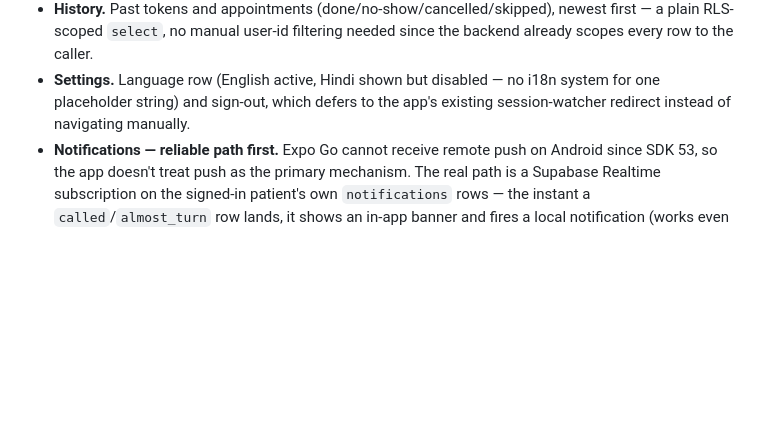
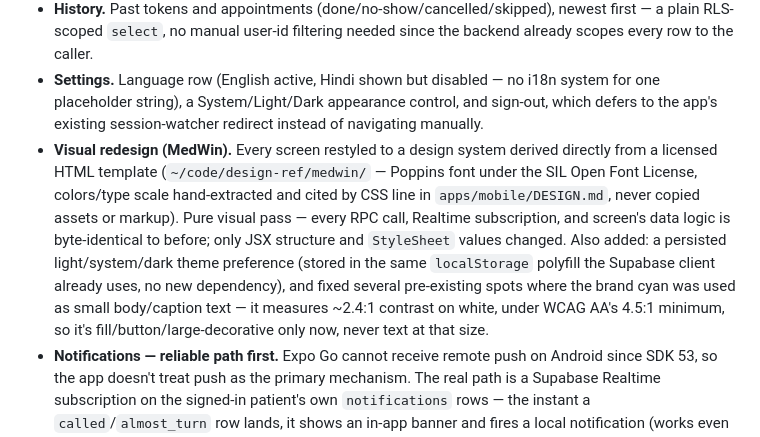
Before and after one commit to getqueueless/queueless, a Markdown page: docs/JUDGE_NOTES.md, the part around the change. Drawn GitHub-style; blank space fills up the shorter version.

```diff
--- a/docs/JUDGE_NOTES.md
+++ b/docs/JUDGE_NOTES.md
@@ -47,8 +47,18 @@ Plain-English notes per feature: what was built, how it actually works, and why.
   plain RLS-scoped `select`, no manual user-id filtering needed since the backend already scopes
   every row to the caller.
 - **Settings.** Language row (English active, Hindi shown but disabled — no i18n system for one
-  placeholder string) and sign-out, which defers to the app's existing session-watcher redirect
-  instead of navigating manually.
+  placeholder string), a System/Light/Dark appearance control, and sign-out, which defers to the
+  app's existing session-watcher redirect instead of navigating manually.
+- **Visual redesign (MedWin).** Every screen restyled to a design system derived directly from a
+  licensed HTML template (`~/code/design-ref/medwin/` — Poppins font under the SIL Open Font
+  License, colors/type scale hand-extracted and cited by CSS line in `apps/mobile/DESIGN.md`,
+  never copied assets or markup). Pure visual pass — every RPC call, Realtime subscription, and
+  screen's data logic is byte-identical to before; only JSX structure and `StyleSheet` values
+  changed. Also added: a persisted light/system/dark theme preference (stored in the same
+  `localStorage` polyfill the Supabase client already uses, no new dependency), and fixed several
+  pre-existing spots where the brand cyan was used as small body/caption text — it measures
+  ~2.4:1 contrast on white, under WCAG AA's 4.5:1 minimum, so it's fill/button/large-decorative
+  only now, never text at that size.
 - **Notifications — reliable path first.** Expo Go cannot receive remote push on Android since
   SDK 53, so the app doesn't treat push as the primary mechanism. The real path is a Supabase
   Realtime subscription on the signed-in patient's own `notifications` rows — the instant a
```
Also changed, not shown: docs/DECISIONS.md (+18 -0 lines).
